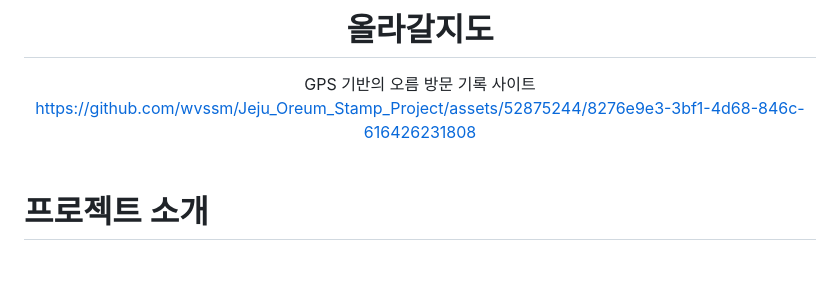
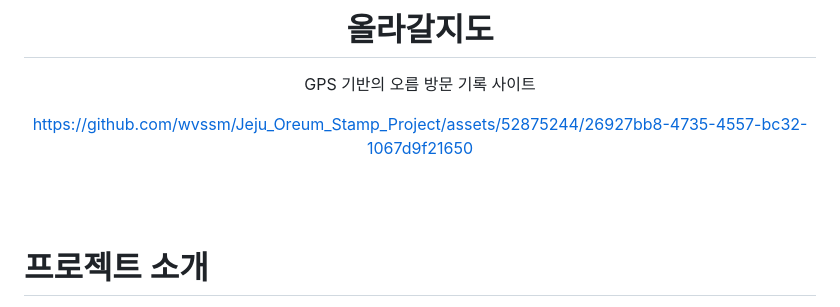
Before and after one commit to wvssm/Jeju_Oreum_Stamp_Project, a Markdown page: README.md, the part around the change. Drawn GitHub-style; blank space fills up the shorter version.

Commit message:
Update: README 시연 영상 추가

```diff
--- a/README.md
+++ b/README.md
@@ -2,7 +2,9 @@
 
 # 올라갈지도
 GPS 기반의 오름 방문 기록 사이트
-https://github.com/wvssm/Jeju_Oreum_Stamp_Project/assets/52875244/8276e9e3-3bf1-4d68-846c-616426231808
+
+https://github.com/wvssm/Jeju_Oreum_Stamp_Project/assets/52875244/26927bb8-4735-4557-bc32-1067d9f21650
+
 <br><br>
 </div>
 
```
